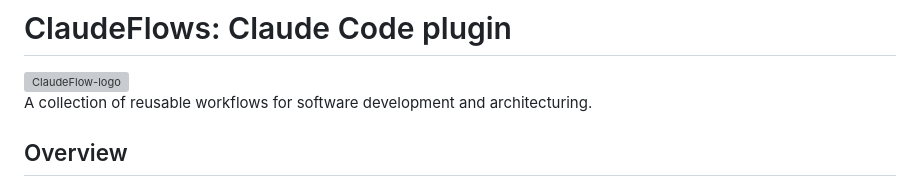
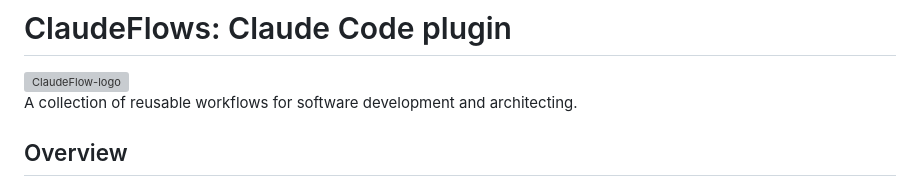
Before and after one commit to OmniPragmatic/claudeflows, a Markdown page: README.md, the part around the change. Rendered like a GitHub page; grey boxes are pictures that could not be loaded.

```diff
--- a/README.md
+++ b/README.md
@@ -3,7 +3,7 @@
 <img width="1280" height="640" alt="ClaudeFlow-logo" src="https://github.com/user-attachments/assets/85c27ee8-87ba-4cbc-8e3e-05e6e75129f0" />
 
 
-A collection of reusable workflows for software development and architecturing.
+A collection of reusable workflows for software development and architecting.
 
 ## Overview
 
```
